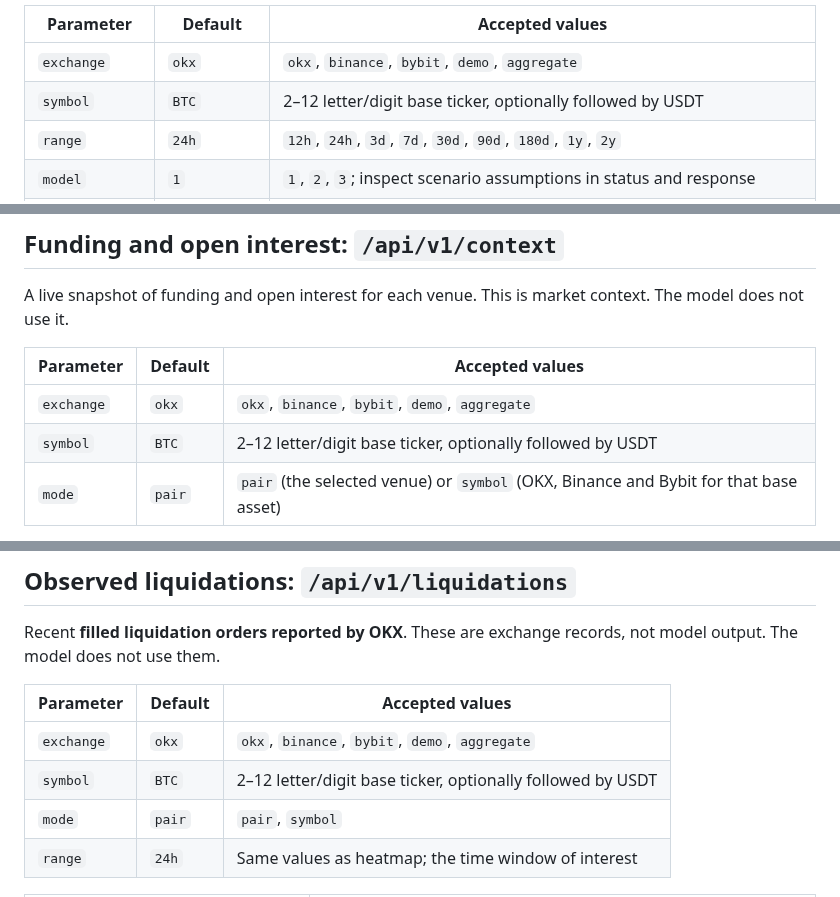
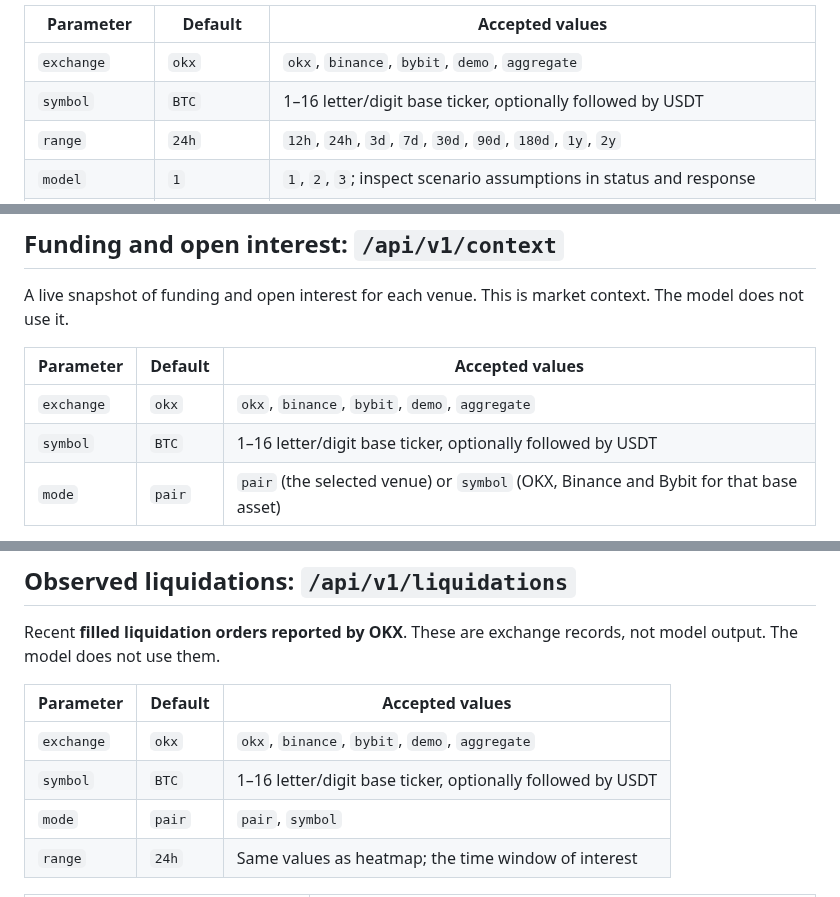
Before and after one commit to Robertzu43/open-liquidation-heatmap, a Markdown page: docs/API.md, 3 parts joined by grey strips. GitHub-like rendering.

```diff
--- a/docs/API.md
+++ b/docs/API.md
@@ -29,7 +29,7 @@ Heatmap, features and levels share these query parameters:
 | Parameter | Default | Accepted values |
 | --- | --- | --- |
 | `exchange` | `okx` | `okx`, `binance`, `bybit`, `demo`, `aggregate` |
-| `symbol` | `BTC` | 2–12 letter/digit base ticker, optionally followed by USDT |
+| `symbol` | `BTC` | 1–16 letter/digit base ticker, optionally followed by USDT |
 | `range` | `24h` | `12h`, `24h`, `3d`, `7d`, `30d`, `90d`, `180d`, `1y`, `2y` |
 | `model` | `1` | `1`, `2`, `3`; inspect scenario assumptions in status and response |
 | `mode` | `pair` | `pair`, `symbol` (aggregate by base asset across OKX, Binance and Bybit) |
@@ -194,7 +194,7 @@ A live snapshot of funding and open interest for each venue. This is market cont
 | Parameter | Default | Accepted values |
 | --- | --- | --- |
 | `exchange` | `okx` | `okx`, `binance`, `bybit`, `demo`, `aggregate` |
-| `symbol` | `BTC` | 2–12 letter/digit base ticker, optionally followed by USDT |
+| `symbol` | `BTC` | 1–16 letter/digit base ticker, optionally followed by USDT |
 | `mode` | `pair` | `pair` (the selected venue) or `symbol` (OKX, Binance and Bybit for that base asset) |
 
 `exchange=aggregate` or `mode=symbol` returns all three live venues. `exchange=demo` returns synthetic values with `synthetic: true` and never contacts an exchange. `range` and `model` are ignored; `asof`, `bar` and `replay=1` are rejected.
@@ -254,7 +254,7 @@ Recent **filled liquidation orders reported by OKX**. These are exchange records
 | Parameter | Default | Accepted values |
 | --- | --- | --- |
 | `exchange` | `okx` | `okx`, `binance`, `bybit`, `demo`, `aggregate` |
-| `symbol` | `BTC` | 2–12 letter/digit base ticker, optionally followed by USDT |
+| `symbol` | `BTC` | 1–16 letter/digit base ticker, optionally followed by USDT |
 | `mode` | `pair` | `pair`, `symbol` |
 | `range` | `24h` | Same values as heatmap; the time window of interest |
 
```
Also changed, not shown: other parts of docs/API.md (+2 -2 lines), CHANGELOG.md (+4 -0 lines), README.md (+1 -1 lines), docs/reviews/2026-10-28-final-review.md (deleted, +0 -153 lines), docs/reviews/2026-10-28-prepublication-assessment.md (deleted, +0 -42 lines), web/assets/logo.png, 11 other files.
